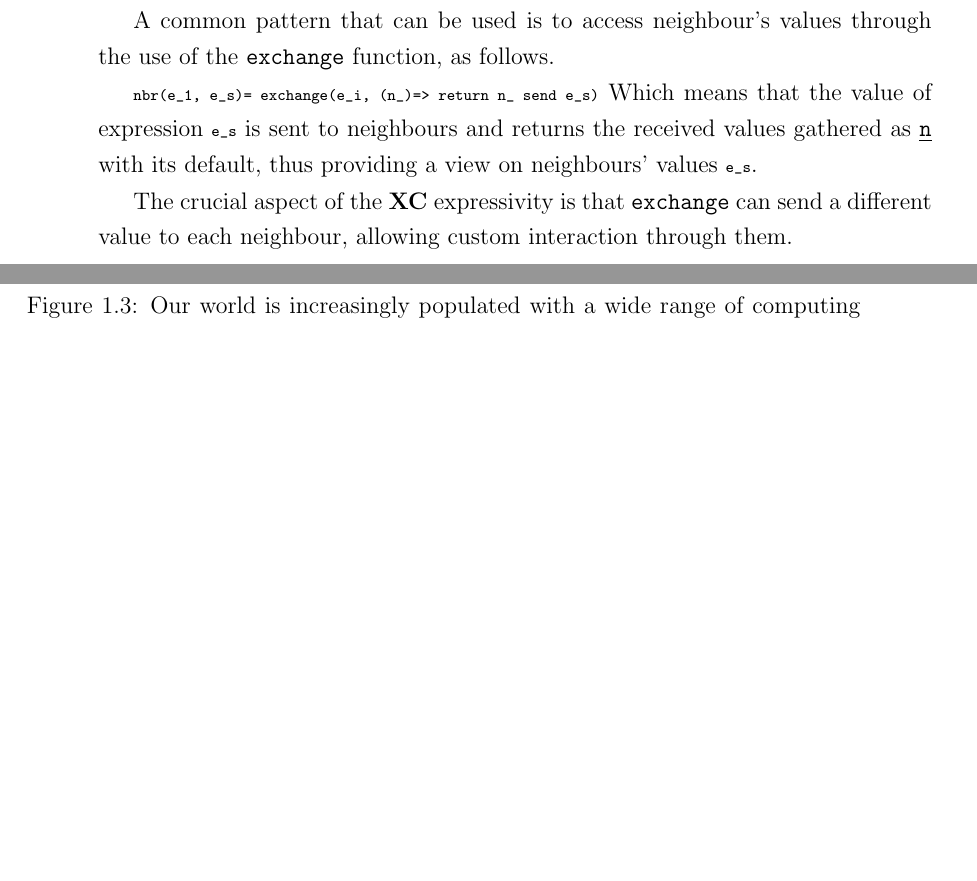
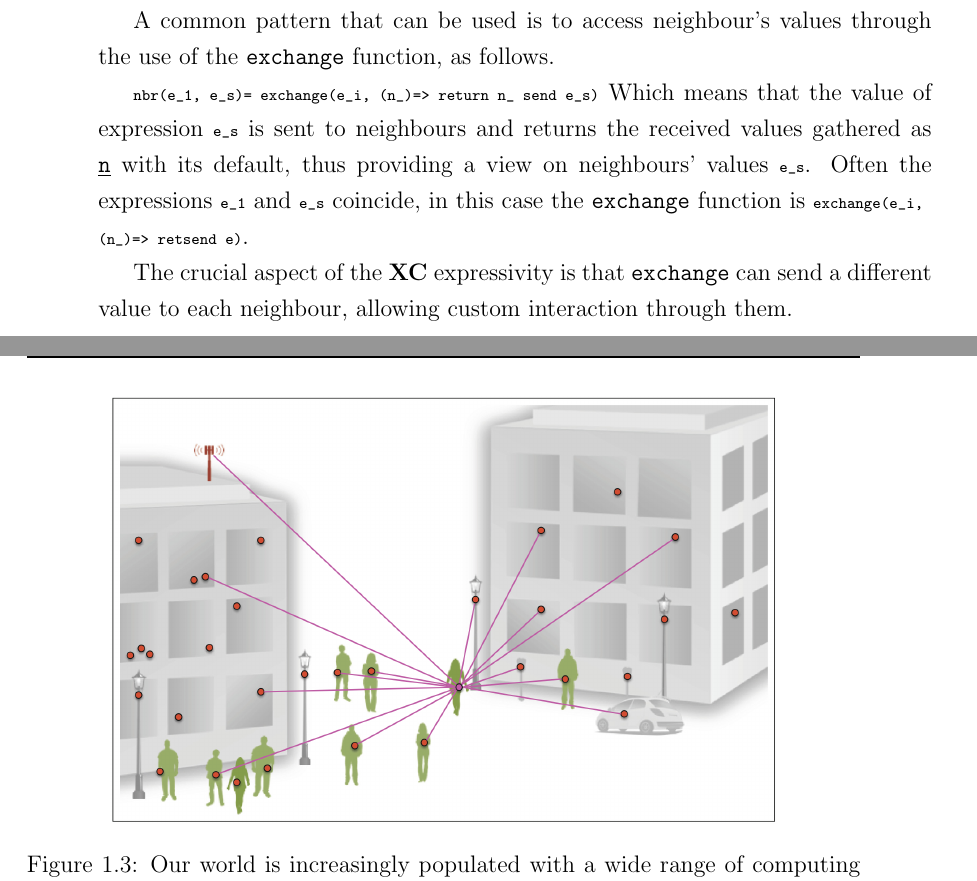
Before and after one commit to angelacorte/master-thesis, a LaTeX thesis (thesis-main.tex, which reads sections/chapter01.tex): two parts of pages 22 and 25 of 43, joined at a grey line, cut so that both start at the same text, the shorter picture padded with empty space. Compiled offline with pdfLaTeX.

Commit message:
feat: add exchange retsend

```diff
--- a/sections/chapter01.tex
+++ b/sections/chapter01.tex
@@ -315,6 +315,8 @@ A common pattern that can be used is to access neighbour's values through the us
 \lstinline|nbr(e_1, e_s) = exchange(e_i, (n_) => return n_ send e_s)|
 Which means that the value of expression \lstinline{e_s} is sent to neighbours and returns the received values gathered as
 \texttt{\underline{n}} with its default, thus providing a view on neighbours' values \lstinline{e_s}.
+Often the expressions \lstinline{e_1} and \lstinline{e_s} coincide, in this case the \texttt{exchange} function is
+\lstinline|exchange(e_i, (n_) => retsend e)|.
 
 The crucial aspect of the \textbf{XC} expressivity is that \texttt{exchange} can send a different value to each neighbour,
 allowing custom interaction through them.
```
